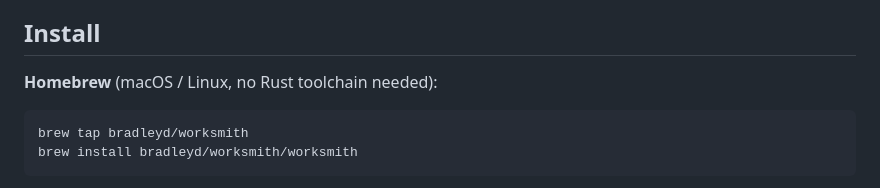
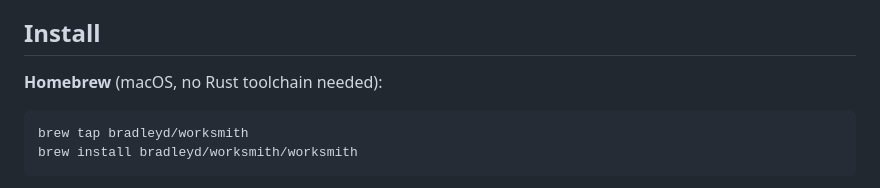
Before and after one commit to bradleyd/worksmith, a Markdown page: README.md, the part around the change. Drawn GitHub-style.

Commit message:
docs: brew install is macOS-only

````diff
--- a/README.md
+++ b/README.md
@@ -114,7 +114,7 @@ checks caught in milliseconds.
 
 ## Install
 
-**Homebrew** (macOS / Linux, no Rust toolchain needed):
+**Homebrew** (macOS, no Rust toolchain needed):
 
 ```sh
 brew tap bradleyd/worksmith
````
